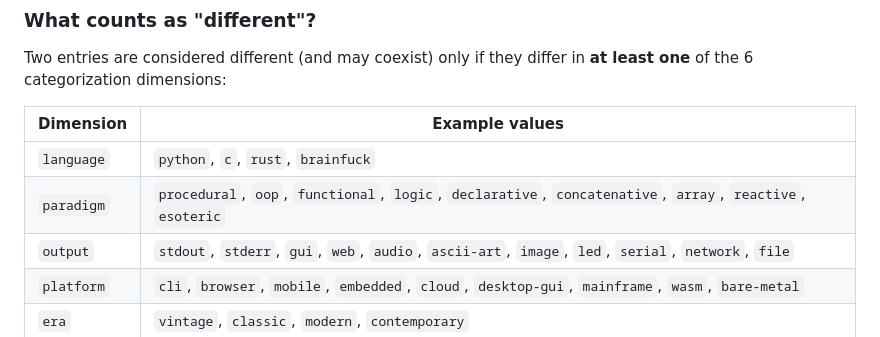
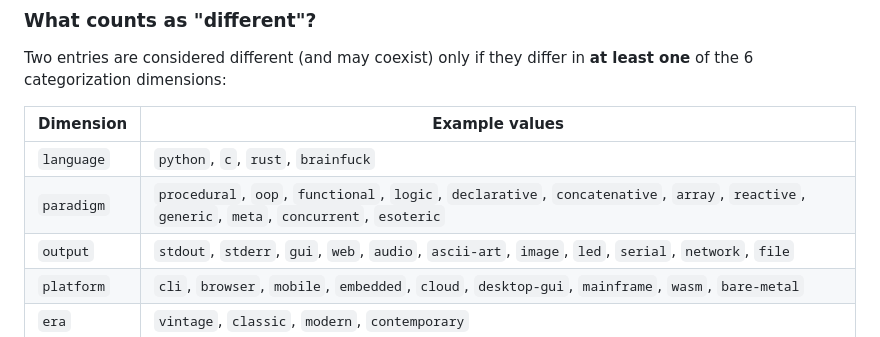
Before and after one commit to ChidcGithub/1k-ways-to-say-Hello-World, a Markdown page: docs/CONTRIBUTING.md, the part around the change. Rendered like a GitHub page.

```diff
--- a/docs/CONTRIBUTING.md
+++ b/docs/CONTRIBUTING.md
@@ -21,7 +21,7 @@ Two entries are considered different (and may coexist) only if they differ in **
 | Dimension | Example values |
 |-----------|----------------|
 | `language` | `python`, `c`, `rust`, `brainfuck` |
-| `paradigm` | `procedural`, `oop`, `functional`, `logic`, `declarative`, `concatenative`, `array`, `reactive`, `esoteric` |
+| `paradigm` | `procedural`, `oop`, `functional`, `logic`, `declarative`, `concatenative`, `array`, `reactive`, `generic`, `meta`, `concurrent`, `esoteric` |
 | `output` | `stdout`, `stderr`, `gui`, `web`, `audio`, `ascii-art`, `image`, `led`, `serial`, `network`, `file` |
 | `platform` | `cli`, `browser`, `mobile`, `embedded`, `cloud`, `desktop-gui`, `mainframe`, `wasm`, `bare-metal` |
 | `era` | `vintage`, `classic`, `modern`, `contemporary` |
```
Also changed, not shown: docs/CATEGORIZATION.md (+3 -0 lines).
